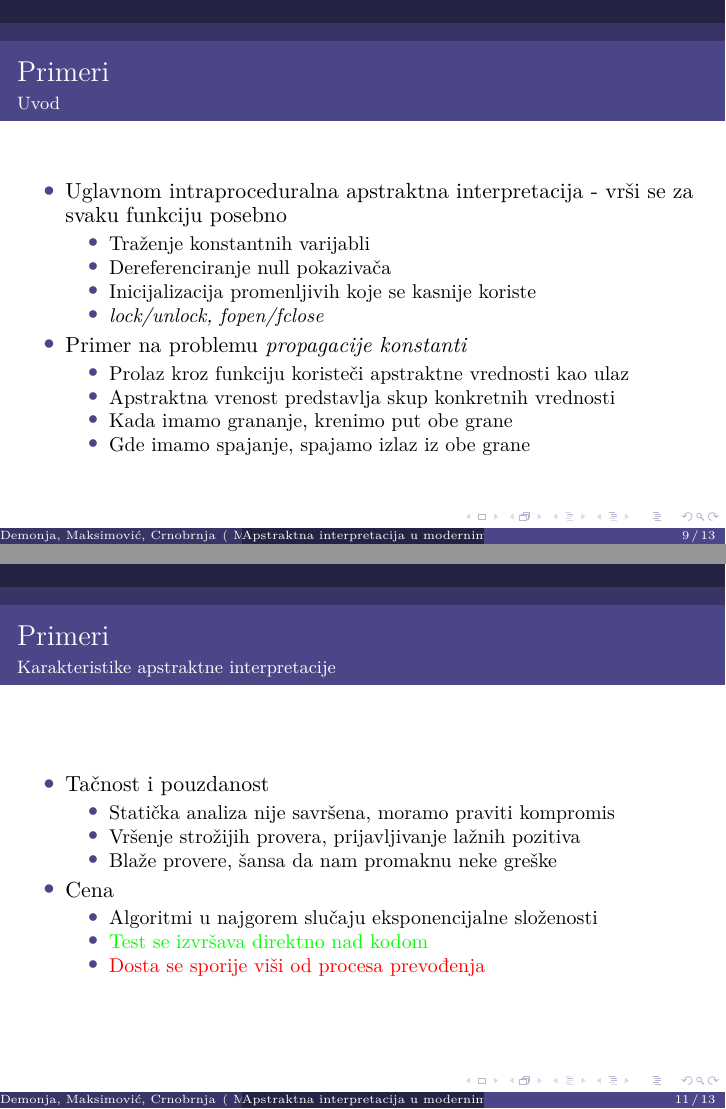
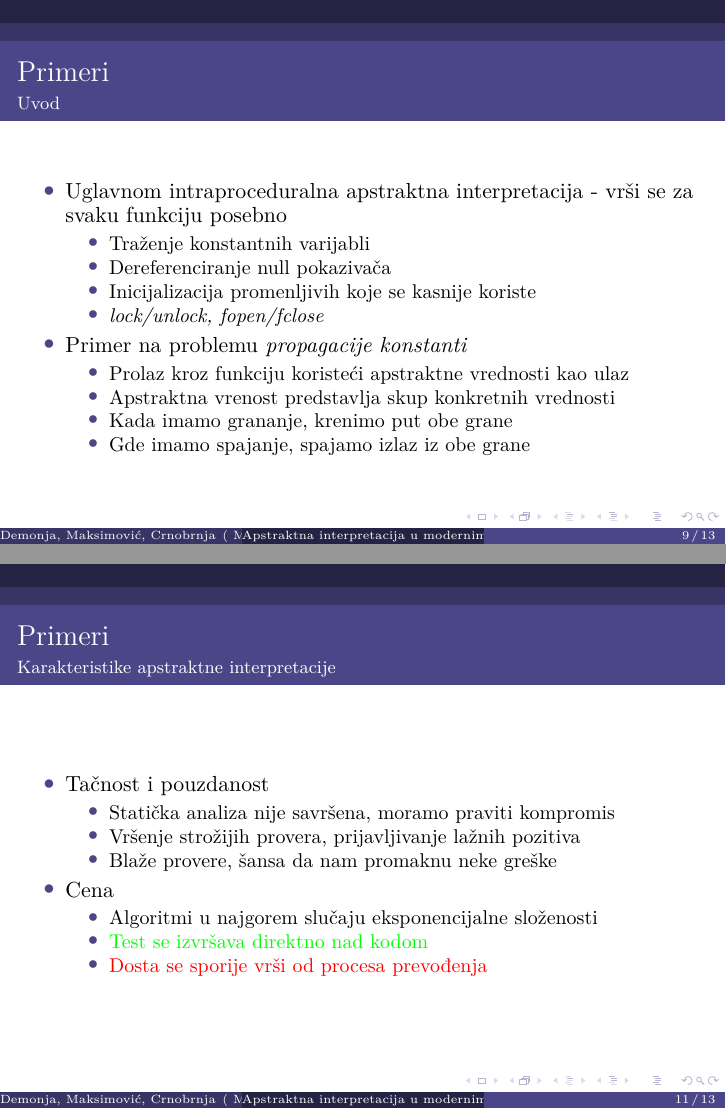
Before and after one commit to mighmar/MSNR2017_DemMakCrn, LaTeX slides (Prezentacija.tex): pages 34 and 36 of 41, joined at a grey line. Compiled offline with XeLaTeX.

Commit message:
Zamenjeni \v

```diff
--- a/Prezentacija.tex
+++ b/Prezentacija.tex
@@ -267,16 +267,16 @@
     \framesubtitle{Uvod}
     \begin{center}
 		\begin{itemize}
-			\item Uglavnom intraproceduralna apstraktna interpretacija - vr\v si se za svaku funkciju posebno
+			\item Uglavnom intraproceduralna apstraktna interpretacija - vrši se za svaku funkciju posebno
 			\begin{itemize}
-				\item Tra\v zenje konstantnih varijabli
-				\item Dereferenciranje null pokaziva\v ca
+				\item Traženje konstantnih varijabli
+				\item Dereferenciranje null pokazivača
 				\item Inicijalizacija promenljivih koje se kasnije koriste
 				\item \emph{lock/unlock, fopen/fclose}
 			\end{itemize}
 			\item Primer na problemu \emph{propagacije konstanti}
 			\begin{itemize}
-				\item Prolaz kroz funkciju koriste\v ci apstraktne vrednosti kao ulaz
+				\item Prolaz kroz funkciju koristeći apstraktne vrednosti kao ulaz
 				\item Apstraktna vrenost predstavlja skup konkretnih vrednosti
 				\item Kada imamo grananje, krenimo put obe grane
 				\item Gde imamo spajanje, spajamo izlaz iz obe grane
@@ -303,17 +303,17 @@
     \framesubtitle{Karakteristike apstraktne interpretacije}
 	\begin{center}
 		\begin{itemize}
-			\item Ta\v cnost i pouzdanost
+			\item Tačnost i pouzdanost
 				\begin{itemize}
-					\item Stati\v cka analiza nije savr\v sena, moramo praviti kompromis
-					\item Vr\v senje stro\v zijih provera, prijavljivanje la\v znih pozitiva
-					\item Bla\v ze provere, \v sansa da nam promaknu neke gre\v ske
+					\item Statička analiza nije savršena, moramo praviti kompromis
+					\item Vršenje strožijih provera, prijavljivanje lažnih pozitiva
+					\item Blaže provere, šansa da nam promaknu neke greške
 				\end{itemize}
 			\item Cena
 				\begin{itemize}
-					\item Algoritmi u najgorem slu\v caju eksponencijalne slo\v zenosti
-					\item  {\color{green} Test se izvr\v sava direktno nad kodom}
-					\item {\color{red} Dosta se sporije vi\v si od procesa prevo\dj{}enja}
+					\item Algoritmi u najgorem slučaju eksponencijalne složenosti
+					\item  {\color{green} Test se izvršava direktno nad kodom}
+					\item {\color{red} Dosta se sporije vrši od procesa prevođenja}
 				\end{itemize}
 		\end{itemize}
 	\end{center}
```
Also changed, not shown: Prezentacija.tex (6 more changed lines).
